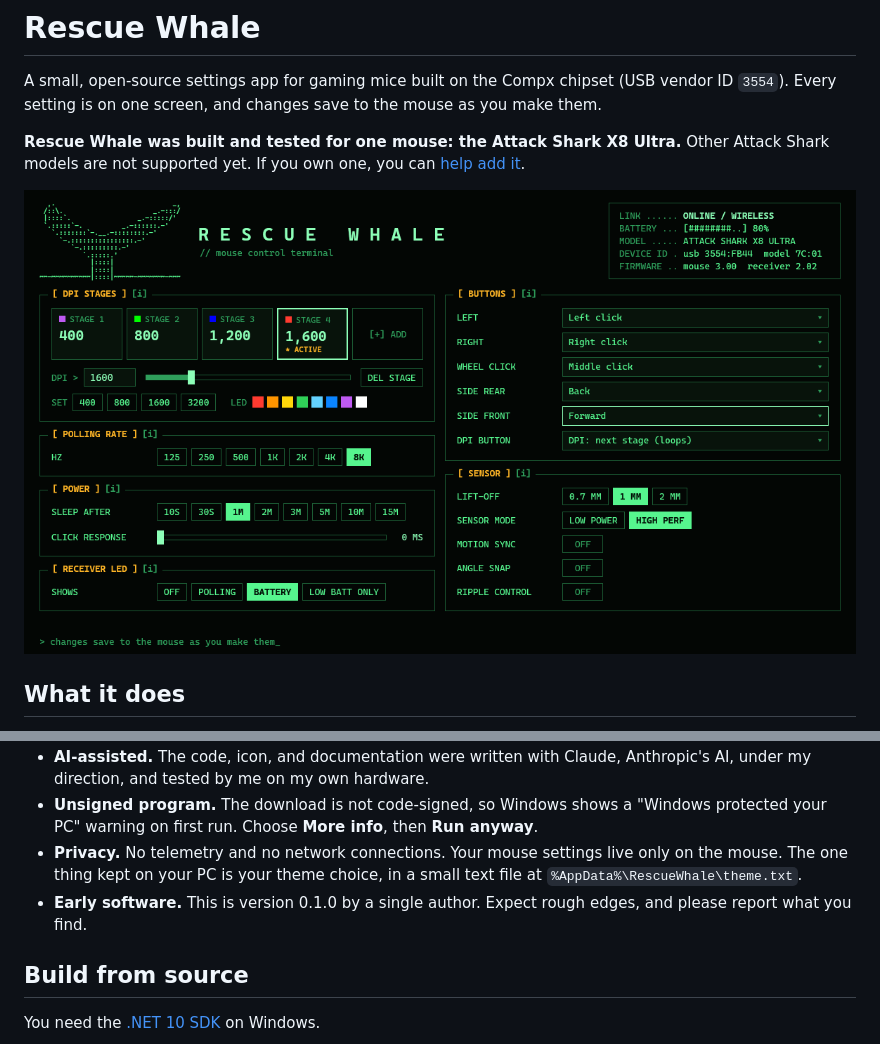
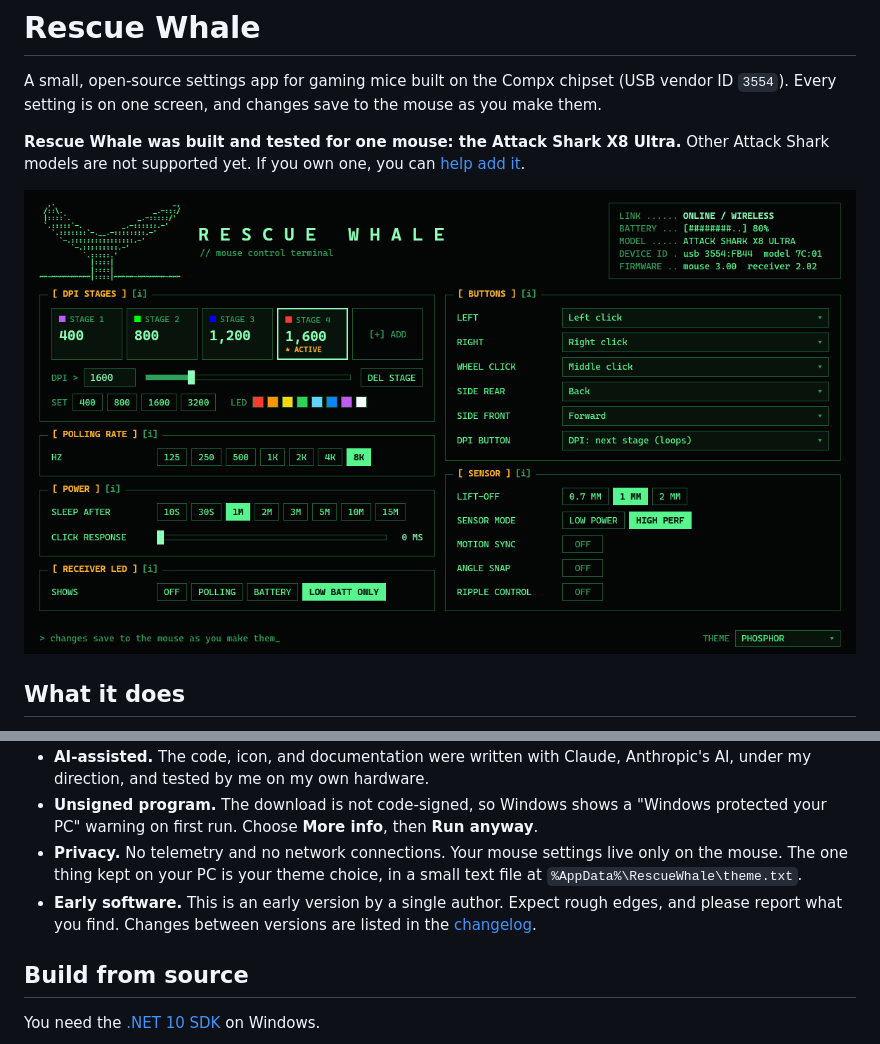
Before and after one commit to LaRataRene/rescue-whale, a Markdown page: README.md, 2 parts joined by grey strips. Drawn GitHub-style; pictures changed too: preview.png.

Commit message:
Release 0.2.0
Add a changelog, bump the version, and refresh the README screenshot.

Co-Authored-By: Claude Fable 5.2 <noreply@anthropic.com>

```diff
--- a/README.md
+++ b/README.md
@@ -98,7 +98,7 @@ RescueWhale.exe --demo
 - **AI-assisted.** The code, icon, and documentation were written with Claude, Anthropic's AI, under my direction, and tested by me on my own hardware.
 - **Unsigned program.** The download is not code-signed, so Windows shows a "Windows protected your PC" warning on first run. Choose **More info**, then **Run anyway**.
 - **Privacy.** No telemetry and no network connections. Your mouse settings live only on the mouse. The one thing kept on your PC is your theme choice, in a small text file at `%AppData%\RescueWhale\theme.txt`.
-- **Early software.** This is version 0.1.0 by a single author. Expect rough edges, and please report what you find.
+- **Early software.** This is an early version by a single author. Expect rough edges, and please report what you find. Changes between versions are listed in the [changelog](CHANGELOG.md).
 
 ## Build from source
 
```
Also changed, not shown: CHANGELOG.md (added, +33 -0 lines), 1 other file.
